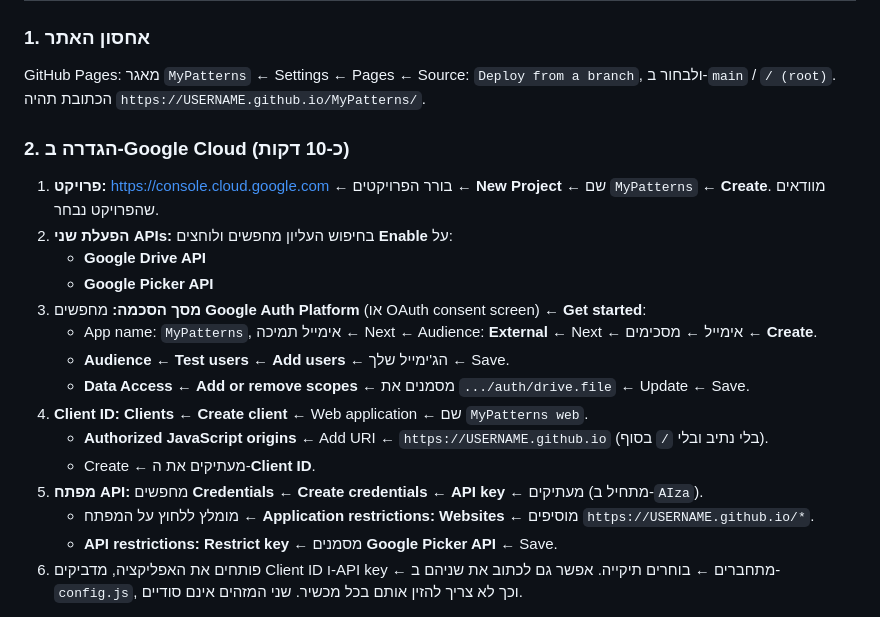
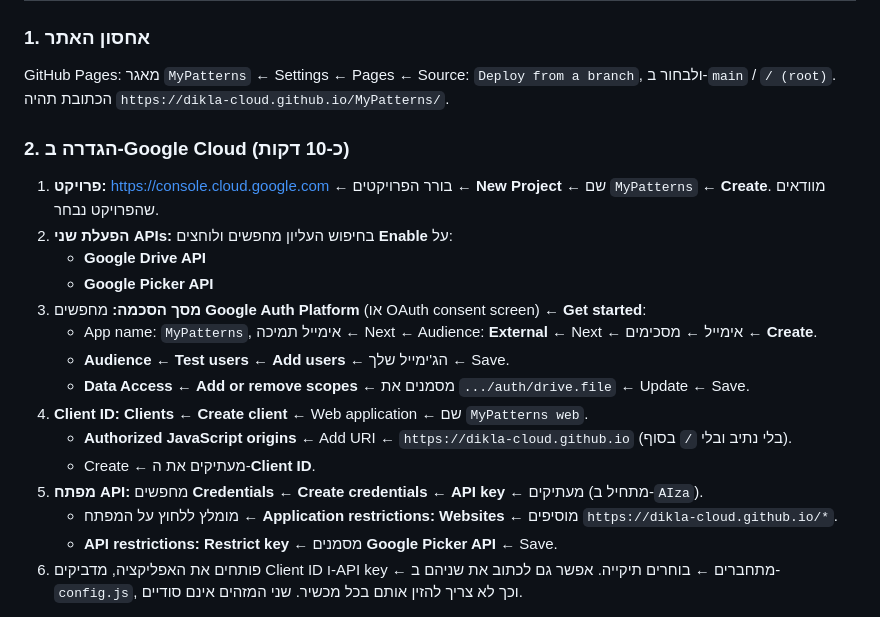
Before and after one commit to dikla-cloud/MyPatterns, a Markdown page: README.md, the part around the change. Drawn GitHub-style.

Commit message:
README: fill in GitHub Pages address
Co-Authored-By: Claude Opus 5.5 <noreply@anthropic.com>
Claude-Session: https://claude.ai/code/session_019KmdbHFDtuMACvytwiKdkv

```diff
--- a/README.md
+++ b/README.md
@@ -29,7 +29,7 @@
 
 ### 1. אחסון האתר
 GitHub Pages: מאגר `MyPatterns` ← Settings ← Pages ← Source: `Deploy from a branch`, ולבחור ב-`main` / `/ (root)`.
-הכתובת תהיה `https://USERNAME.github.io/MyPatterns/`.
+הכתובת תהיה `https://dikla-cloud.github.io/MyPatterns/`.
 
 ### 2. הגדרה ב-Google Cloud (כ-10 דקות)
 1. **פרויקט:** https://console.cloud.google.com ← בורר הפרויקטים ← **New Project** ← שם `MyPatterns` ← **Create**. מוודאים שהפרויקט נבחר.
@@ -41,10 +41,10 @@ GitHub Pages: מאגר `MyPatterns` ← Settings ← Pages ← Source: `Deploy f
    - **Audience** ← **Test users** ← **Add users** ← הג'ימייל שלך ← Save.
    - **Data Access** ← **Add or remove scopes** ← מסמנים את `.../auth/drive.file` ← Update ← Save.
 4. **Client ID:** **Clients** ← **Create client** ← Web application ← שם `MyPatterns web`.
-   - **Authorized JavaScript origins** ← Add URI ← `https://USERNAME.github.io` (בלי נתיב ובלי `/` בסוף).
+   - **Authorized JavaScript origins** ← Add URI ← `https://dikla-cloud.github.io` (בלי נתיב ובלי `/` בסוף).
    - Create ← מעתיקים את ה-**Client ID**.
 5. **מפתח API:** מחפשים **Credentials** ← **Create credentials** ← **API key** ← מעתיקים (מתחיל ב-`AIza`).
-   - מומלץ ללחוץ על המפתח ← **Application restrictions: Websites** ← מוסיפים `https://USERNAME.github.io/*`.
+   - מומלץ ללחוץ על המפתח ← **Application restrictions: Websites** ← מוסיפים `https://dikla-cloud.github.io/*`.
    - **API restrictions: Restrict key** ← מסמנים **Google Picker API** ← Save.
 6. פותחים את האפליקציה, מדביקים Client ID ו-API key ← מתחברים ← בוחרים תיקייה.
    אפשר גם לכתוב את שניהם ב-`config.js`, וכך לא צריך להזין אותם בכל מכשיר. שני המזהים אינם סודיים.
```
